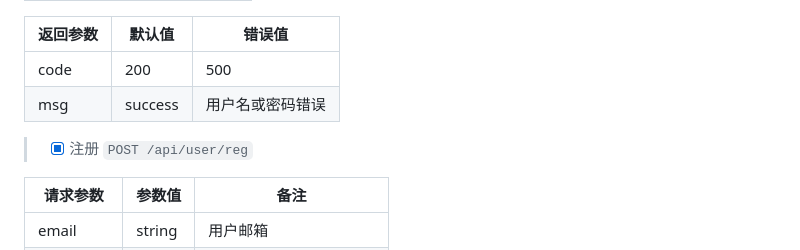
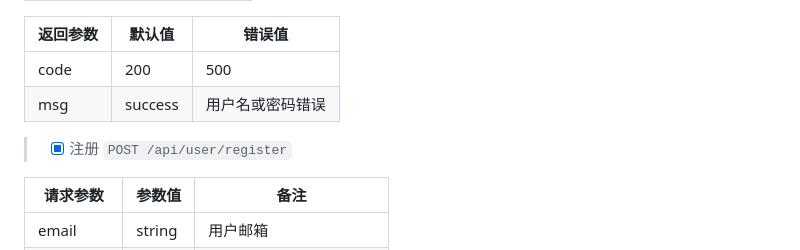
Before and after one commit to Almexn-Studio/Panel-Next, a Markdown page: API.md, the part around the change. Drawn GitHub-style.

```diff
--- a/API.md
+++ b/API.md
@@ -14,7 +14,7 @@
 | code | 200     | 500 |
 | msg  | success | 用户名或密码错误 |
 
-> - [X] 注册 `POST /api/user/reg`
+> - [X] 注册 `POST /api/user/register`
 
 | 请求参数     | 参数值    | 备注            |
 | -------- | ------ | ------------- |
```
